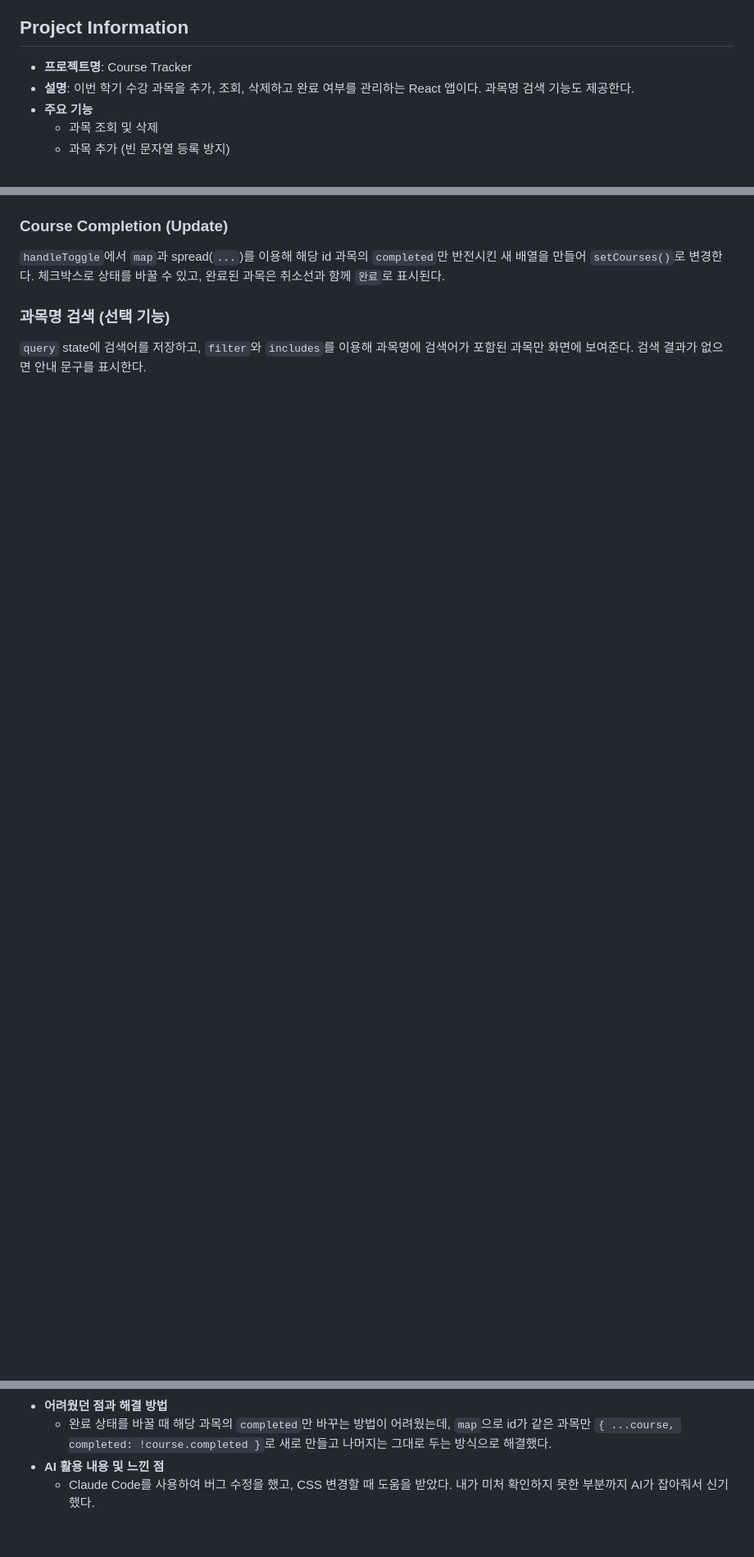
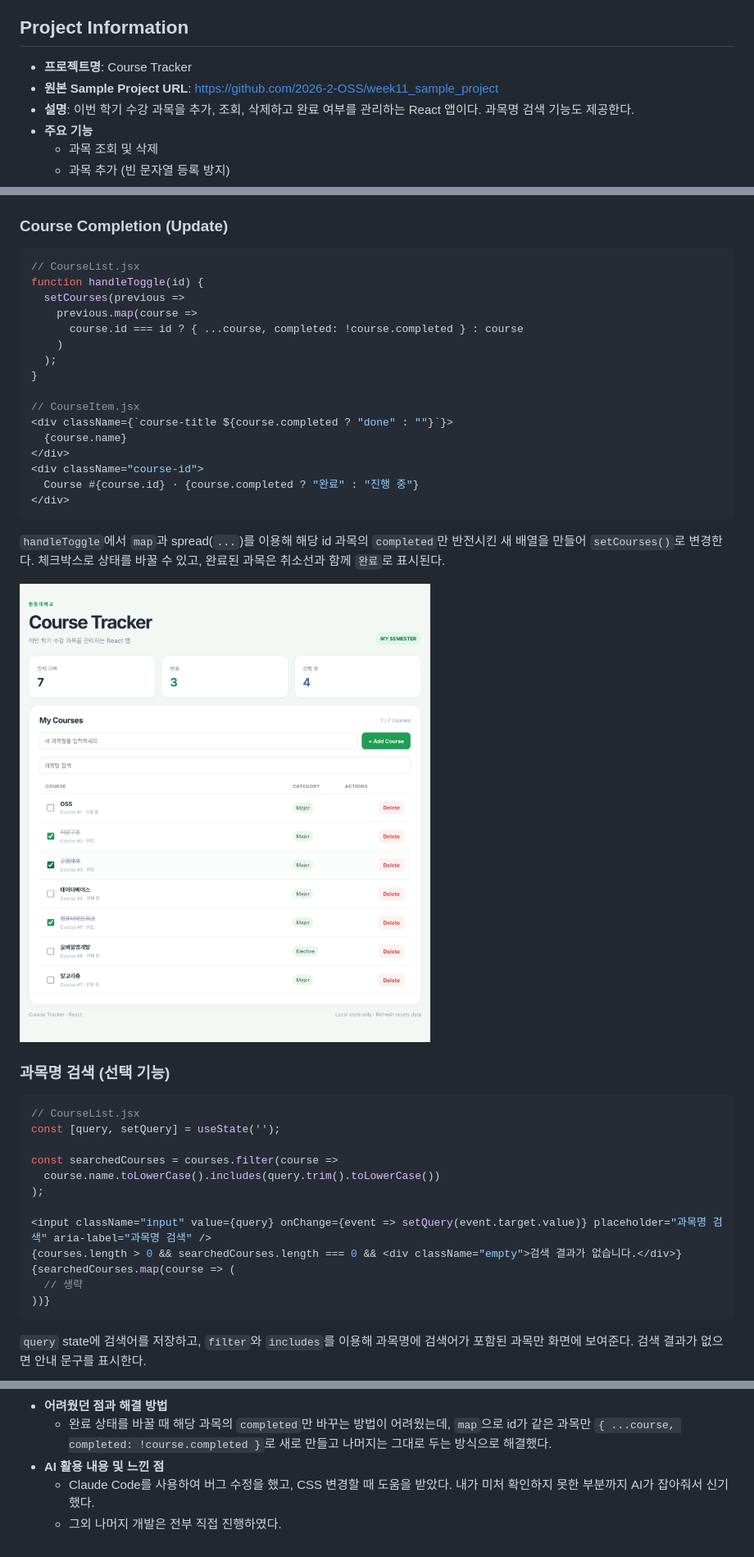
Before and after one commit to ggm77/2026OSS_assign11, a Markdown page: README.md, 3 parts joined by grey strips. Shown at 82% size. GitHub-like rendering; pictures changed too: images/feature-toggle.png (added); blank space fills up the shorter version.

````diff
--- a/README.md
+++ b/README.md
@@ -2,6 +2,7 @@
 
 ## Project Information
 - **프로젝트명**: Course Tracker
+- **원본 Sample Project URL**: https://github.com/2026-2-OSS/week11_sample_project
 - **설명**: 이번 학기 수강 과목을 추가, 조회, 삭제하고 완료 여부를 관리하는 React 앱이다. 과목명 검색 기능도 제공한다.
 - **주요 기능**
   - 과목 조회 및 삭제
@@ -87,5 +114,39 @@ const doneCount = courses.filter(course => course.completed).length;
 ### Course Completion (Update)
+```jsx
+// CourseList.jsx
+function handleToggle(id) {
+  setCourses(previous =>
+    previous.map(course =>
+      course.id === id ? { ...course, completed: !course.completed } : course
+    )
+  );
+}
+
+// CourseItem.jsx
+<div className={`course-title ${course.completed ? "done" : ""}`}>
+  {course.name}
+</div>
+<div className="course-id">
+  Course #{course.id} · {course.completed ? "완료" : "진행 중"}
+</div>
+```
 `handleToggle`에서 `map`과 spread(`...`)를 이용해 해당 id 과목의 `completed`만 반전시킨 새 배열을 만들어 `setCourses()`로 변경한다. 체크박스로 상태를 바꿀 수 있고, 완료된 과목은 취소선과 함께 `완료`로 표시된다.
 
+![완료 상태 변경 (운영체제 체크)](images/feature-toggle.png)
+
 ### 과목명 검색 (선택 기능)
+```jsx
+// CourseList.jsx
+const [query, setQuery] = useState('');
+
+const searchedCourses = courses.filter(course =>
+  course.name.toLowerCase().includes(query.trim().toLowerCase())
+);
+
+<input className="input" value={query} onChange={event => setQuery(event.target.value)} placeholder="과목명 검색" aria-label="과목명 검색" />
+{courses.length > 0 && searchedCourses.length === 0 && <div className="empty">검색 결과가 없습니다.</div>}
+{searchedCourses.map(course => (
+  // 생략
+))}
+```
 `query` state에 검색어를 저장하고, `filter`와 `includes`를 이용해 과목명에 검색어가 포함된 과목만 화면에 보여준다. 검색 결과가 없으면 안내 문구를 표시한다.
@@ -104,3 +168,4 @@ const doneCount = courses.filter(course => course.completed).length;
   - 완료 상태를 바꿀 때 해당 과목의 `completed`만 바꾸는 방법이 어려웠는데, `map`으로 id가 같은 과목만 `{ ...course, completed: !course.completed }`로 새로 만들고 나머지는 그대로 두는 방식으로 해결했다.
 - **AI 활용 내용 및 느낀 점**
   - Claude Code를 사용하여 버그 수정을 했고, CSS 변경할 때 도움을 받았다. 내가 미처 확인하지 못한 부분까지 AI가 잡아줘서 신기했다.
+  - 그외 나머지 개발은 전부 직접 진행하였다.
````
Also changed, not shown: other parts of README.md (+29 -0 lines), images/feature-add-empty.png (added), images/feature-add.png (added), images/feature-search-empty.png (added), images/feature-search.png (added), images/run-screen.png (added).
